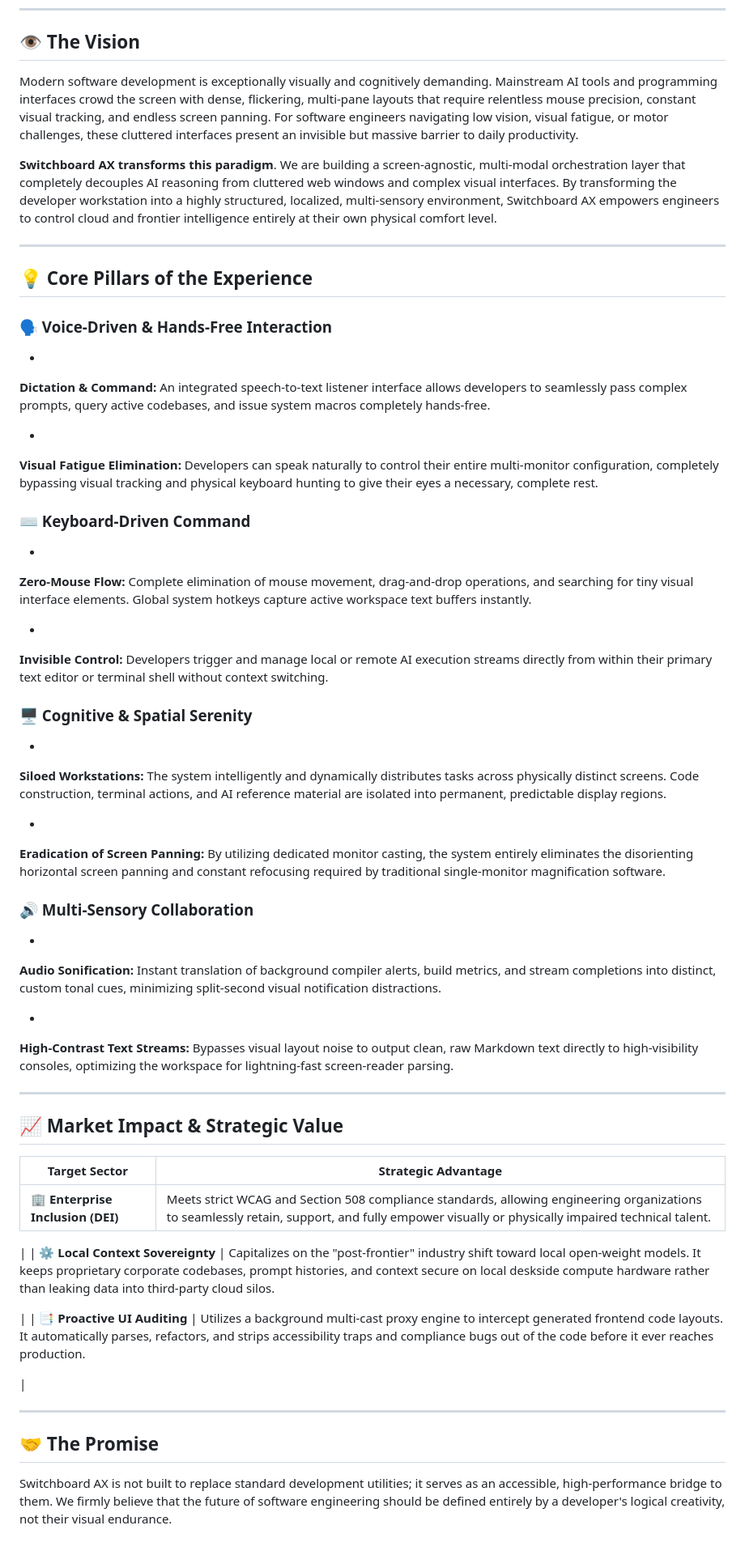
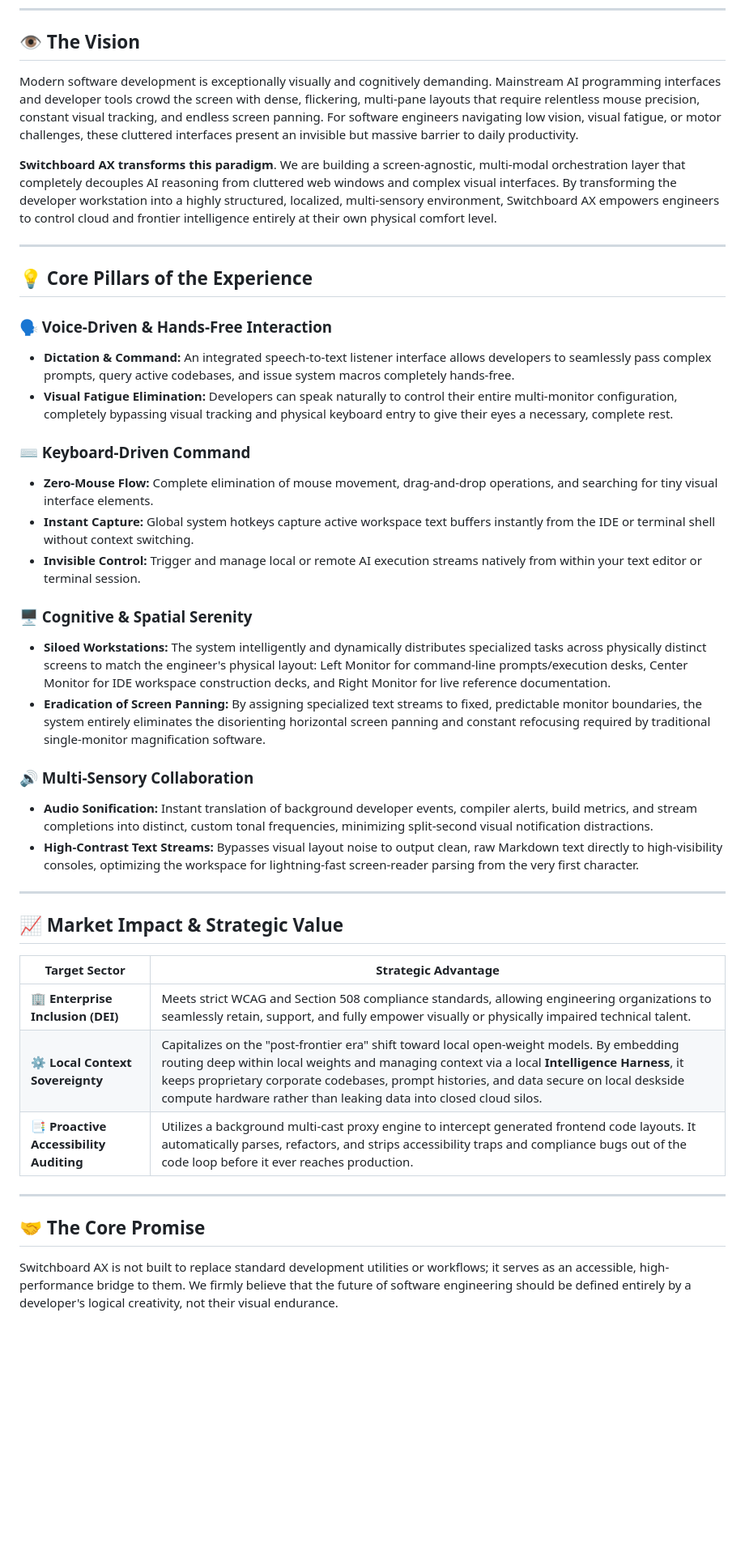
Before and after one commit to rtayek/myclaw, a Markdown page: strange-vsion.md, the part around the change. Shown at 81% size. Drawn GitHub-style; blank space fills up the shorter version.

```diff
--- a/strange-vsion.md
+++ b/strange-vsion.md
@@ -6,7 +6,7 @@
 
 ## 👁️ The Vision
 
-Modern software development is exceptionally visually and cognitively demanding. Mainstream AI tools and programming interfaces crowd the screen with dense, flickering, multi-pane layouts that require relentless mouse precision, constant visual tracking, and endless screen panning. For software engineers navigating low vision, visual fatigue, or motor challenges, these cluttered interfaces present an invisible but massive barrier to daily productivity.
+Modern software development is exceptionally visually and cognitively demanding. Mainstream AI programming interfaces and developer tools crowd the screen with dense, flickering, multi-pane layouts that require relentless mouse precision, constant visual tracking, and endless screen panning. For software engineers navigating low vision, visual fatigue, or motor challenges, these cluttered interfaces present an invisible but massive barrier to daily productivity.
 
 **Switchboard AX transforms this paradigm**. We are building a screen-agnostic, multi-modal orchestration layer that completely decouples AI reasoning from cluttered web windows and complex visual interfaces. By transforming the developer workstation into a highly structured, localized, multi-sensory environment, Switchboard AX empowers engineers to control cloud and frontier intelligence entirely at their own physical comfort level.
 
@@ -16,47 +16,24 @@ Modern software development is exceptionally visually and cognitively demanding.
 
 ### 🗣️ Voice-Driven & Hands-Free Interaction
 
-*
-**Dictation & Command:** An integrated speech-to-text listener interface allows developers to seamlessly pass complex prompts, query active codebases, and issue system macros completely hands-free.
-
-
-*
-**Visual Fatigue Elimination:** Developers can speak naturally to control their entire multi-monitor configuration, completely bypassing visual tracking and physical keyboard hunting to give their eyes a necessary, complete rest.
-
-
+* **Dictation & Command:** An integrated speech-to-text listener interface allows developers to seamlessly pass complex prompts, query active codebases, and issue system macros completely hands-free.
+* **Visual Fatigue Elimination:** Developers can speak naturally to control their entire multi-monitor configuration, completely bypassing visual tracking and physical keyboard entry to give their eyes a necessary, complete rest.
 
 ### ⌨️ Keyboard-Driven Command
 
-*
-**Zero-Mouse Flow:** Complete elimination of mouse movement, drag-and-drop operations, and searching for tiny visual interface elements. Global system hotkeys capture active workspace text buffers instantly.
-
-
-*
-**Invisible Control:** Developers trigger and manage local or remote AI execution streams directly from within their primary text editor or terminal shell without context switching.
-
-
+* **Zero-Mouse Flow:** Complete elimination of mouse movement, drag-and-drop operations, and searching for tiny visual interface elements.
+* **Instant Capture:** Global system hotkeys capture active workspace text buffers instantly from the IDE or terminal shell without context switching.
+* **Invisible Control:** Trigger and manage local or remote AI execution streams natively from within your text editor or terminal session.
 
 ### 🖥️ Cognitive & Spatial Serenity
 
-*
-**Siloed Workstations:** The system intelligently and dynamically distributes tasks across physically distinct screens. Code construction, terminal actions, and AI reference material are isolated into permanent, predictable display regions.
-
-
-*
-**Eradication of Screen Panning:** By utilizing dedicated monitor casting, the system entirely eliminates the disorienting horizontal screen panning and constant refocusing required by traditional single-monitor magnification software.
-
-
+* **Siloed Workstations:** The system intelligently and dynamically distributes specialized tasks across physically distinct screens to match the engineer's physical layout: Left Monitor for command-line prompts/execution desks, Center Monitor for IDE workspace construction decks, and Right Monitor for live reference documentation.
+* **Eradication of Screen Panning:** By assigning specialized text streams to fixed, predictable monitor boundaries, the system entirely eliminates the disorienting horizontal screen panning and constant refocusing required by traditional single-monitor magnification software.
 
 ### 🔊 Multi-Sensory Collaboration
 
-*
-**Audio Sonification:** Instant translation of background compiler alerts, build metrics, and stream completions into distinct, custom tonal cues, minimizing split-second visual notification distractions.
-
-
-*
-**High-Contrast Text Streams:** Bypasses visual layout noise to output clean, raw Markdown text directly to high-visibility consoles, optimizing the workspace for lightning-fast screen-reader parsing.
-
-
+* **Audio Sonification:** Instant translation of background developer events, compiler alerts, build metrics, and stream completions into distinct, custom tonal frequencies, minimizing split-second visual notification distractions.
+* **High-Contrast Text Streams:** Bypasses visual layout noise to output clean, raw Markdown text directly to high-visibility consoles, optimizing the workspace for lightning-fast screen-reader parsing from the very first character.
 
 ---
 
@@ -64,18 +41,12 @@ Modern software development is exceptionally visually and cognitively demanding.
 
 | Target Sector | Strategic Advantage |
 | --- | --- |
-| **🏢 Enterprise Inclusion (DEI)** | Meets strict WCAG and Section 508 compliance standards, allowing engineering organizations to seamlessly retain, support, and fully empower visually or physically impaired technical talent.
-
- |
-| **⚙️ Local Context Sovereignty** | Capitalizes on the "post-frontier" industry shift toward local open-weight models. It keeps proprietary corporate codebases, prompt histories, and context secure on local deskside compute hardware rather than leaking data into third-party cloud silos.
-
- |
-| **📑 Proactive UI Auditing** | Utilizes a background multi-cast proxy engine to intercept generated frontend code layouts. It automatically parses, refactors, and strips accessibility traps and compliance bugs out of the code before it ever reaches production.
-
- |
+| **🏢 Enterprise Inclusion (DEI)** | Meets strict WCAG and Section 508 compliance standards, allowing engineering organizations to seamlessly retain, support, and fully empower visually or physically impaired technical talent. |
+| **⚙️ Local Context Sovereignty** | Capitalizes on the "post-frontier era" shift toward local open-weight models. By embedding routing deep within local weights and managing context via a local **Intelligence Harness**, it keeps proprietary corporate codebases, prompt histories, and data secure on local deskside compute hardware rather than leaking data into closed cloud silos. |
+| **📑 Proactive Accessibility Auditing** | Utilizes a background multi-cast proxy engine to intercept generated frontend code layouts. It automatically parses, refactors, and strips accessibility traps and compliance bugs out of the code loop before it ever reaches production. |
 
 ---
 
-## 🤝 The Promise
+## 🤝 The Core Promise
 
-Switchboard AX is not built to replace standard development utilities; it serves as an accessible, high-performance bridge to them. We firmly believe that the future of software engineering should be defined entirely by a developer's logical creativity, not their visual endurance.
+Switchboard AX is not built to replace standard development utilities or workflows; it serves as an accessible, high-performance bridge to them. We firmly believe that the future of software engineering should be defined entirely by a developer's logical creativity, not their visual endurance.
```
Also changed, not shown: claudes-vision.md (+42 -23 lines).
